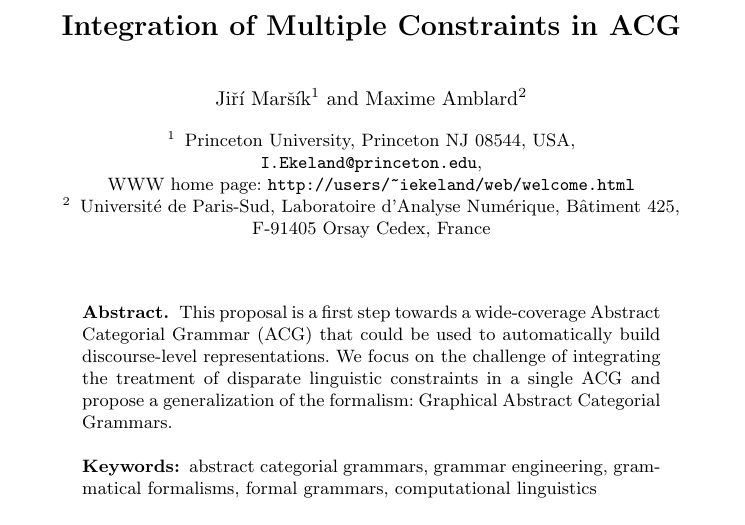
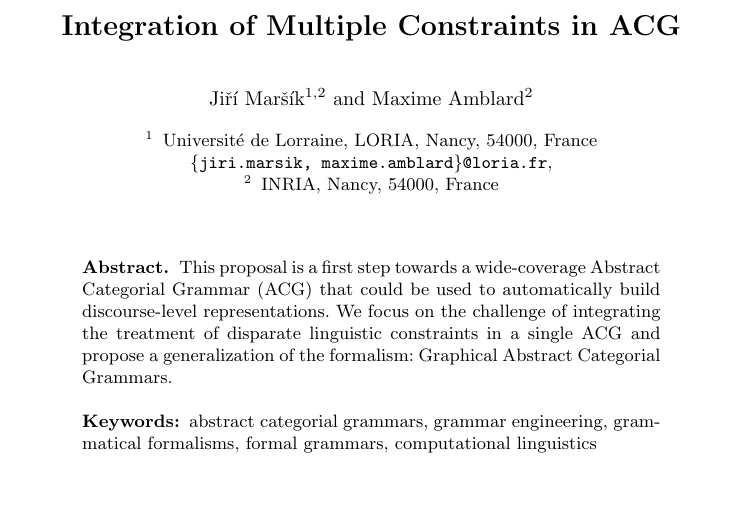
Before and after one commit to jirkamarsik/master-thesis, a LaTeX paper (lenls/paper.tex): part of page 1 of 7 before the commit and part of page 1 of 6 after it, cut so that both start at the same text, the shorter picture padded with empty space. Compiled offline with pdfLaTeX.

Commit message:
LENLS: Affiliations

```diff
--- a/lenls/paper.tex
+++ b/lenls/paper.tex
@@ -42,20 +42,17 @@
 %                                    also used for the TOC unless
 %                                    \toctitle is used
 %
-\author{Ji\v{r}\'i Mar\v{s}\'ik\inst{1} \and Maxime Amblard\inst{2}}
+\author{Jiří Maršík\inst{1,2} \and Maxime Amblard\inst{2}}
 %
-\authorrunning{Ji\v{r}\'i Mar\v{s}\'ik et al.} % abbreviated author list (for running head)
+\authorrunning{Maršík et al.} % abbreviated author list (for running head)
 %
 %%%% list of authors for the TOC (use if author list has to be modified)
-\tocauthor{Ji\v{r}\'i Mar\v{s}\'ik and Maxime Amblard}
+\tocauthor{Jiří Maršík and Maxime Amblard}
 %
-\institute{Princeton University, Princeton NJ 08544, USA,\\
-\email{I.Ekeland@princeton.edu},\\ WWW home page:
-\texttt{http://users/\homedir iekeland/web/welcome.html}
+\institute{Université de Lorraine, LORIA, Nancy, 54000, France\\
+\email{\{jiri.marsik, maxime.amblard\}@loria.fr},\\
 \and
-Universit\'{e} de Paris-Sud,
-Laboratoire d'Analyse Num\'{e}rique, B\^{a}timent 425,\\
-F-91405 Orsay Cedex, France}
+INRIA, Nancy, 54000, France}
 
 \maketitle              % typeset the title of the contribution
 
```
